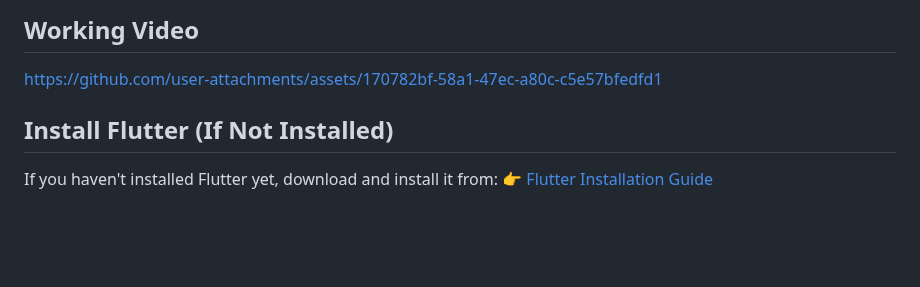
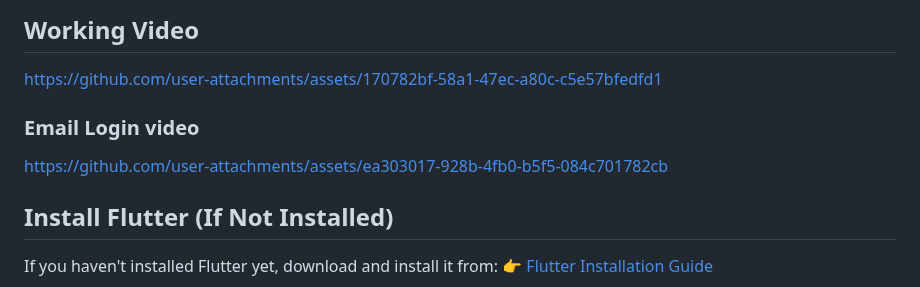
Before and after one commit to Grois333/flutter-todo-supabase, a Markdown page: README.md, the part around the change. Drawn GitHub-style; blank space fills up the shorter version.

```diff
--- a/README.md
+++ b/README.md
@@ -5,6 +5,10 @@ Flutter test app using supabase, google oauth
 ## Working Video
 
 https://github.com/user-attachments/assets/170782bf-58a1-47ec-a80c-c5e57bfedfd1
+
+### Email Login video
+
+https://github.com/user-attachments/assets/ea303017-928b-4fb0-b5f5-084c701782cb
 
 
 ## Install Flutter (If Not Installed)
```
